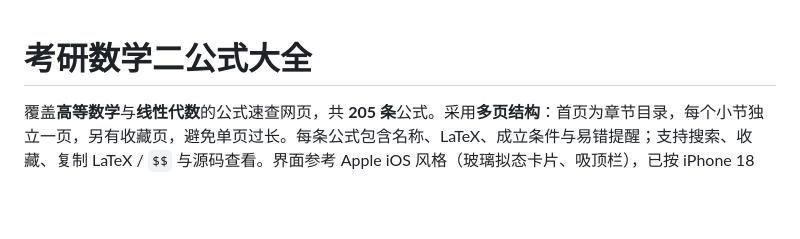
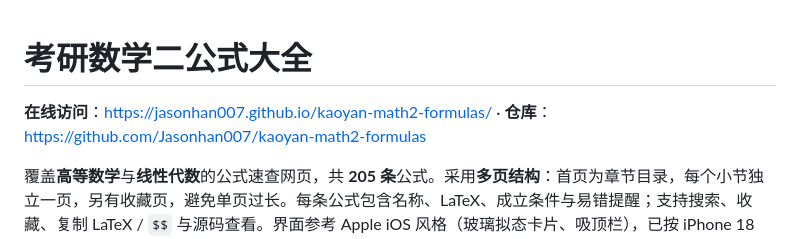
Before and after one commit to Jasonhan007/kaoyan-math2-formulas, a Markdown page: README.md, the part around the change. GitHub-like rendering; blank space fills up the shorter version.

Commit message:
docs: 添加线上访问地址与仓库地址

```diff
--- a/README.md
+++ b/README.md
@@ -1,4 +1,6 @@
 # 考研数学二公式大全
+
+**在线访问**：https://jasonhan007.github.io/kaoyan-math2-formulas/ · **仓库**：https://github.com/Jasonhan007/kaoyan-math2-formulas
 
 覆盖**高等数学**与**线性代数**的公式速查网页，共 **205 条**公式。采用**多页结构**：首页为章节目录，每个小节独立一页，另有收藏页，避免单页过长。每条公式包含名称、LaTeX、成立条件与易错提醒；支持搜索、收藏、复制 LaTeX / `$$` 与源码查看。界面参考 Apple iOS 风格（玻璃拟态卡片、吸顶栏），已按 iPhone 18 Pro 逻辑分辨率（402×874）适配，并提供桌面端双列布局。
 
```
